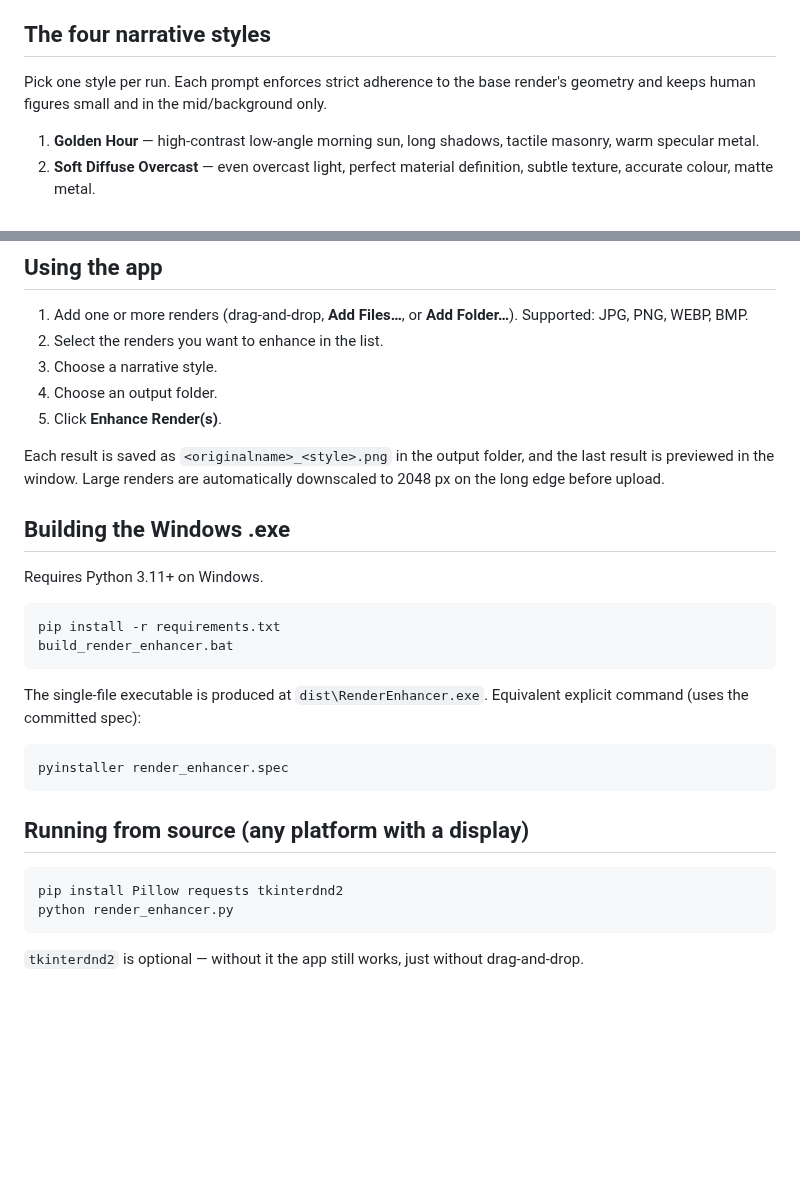
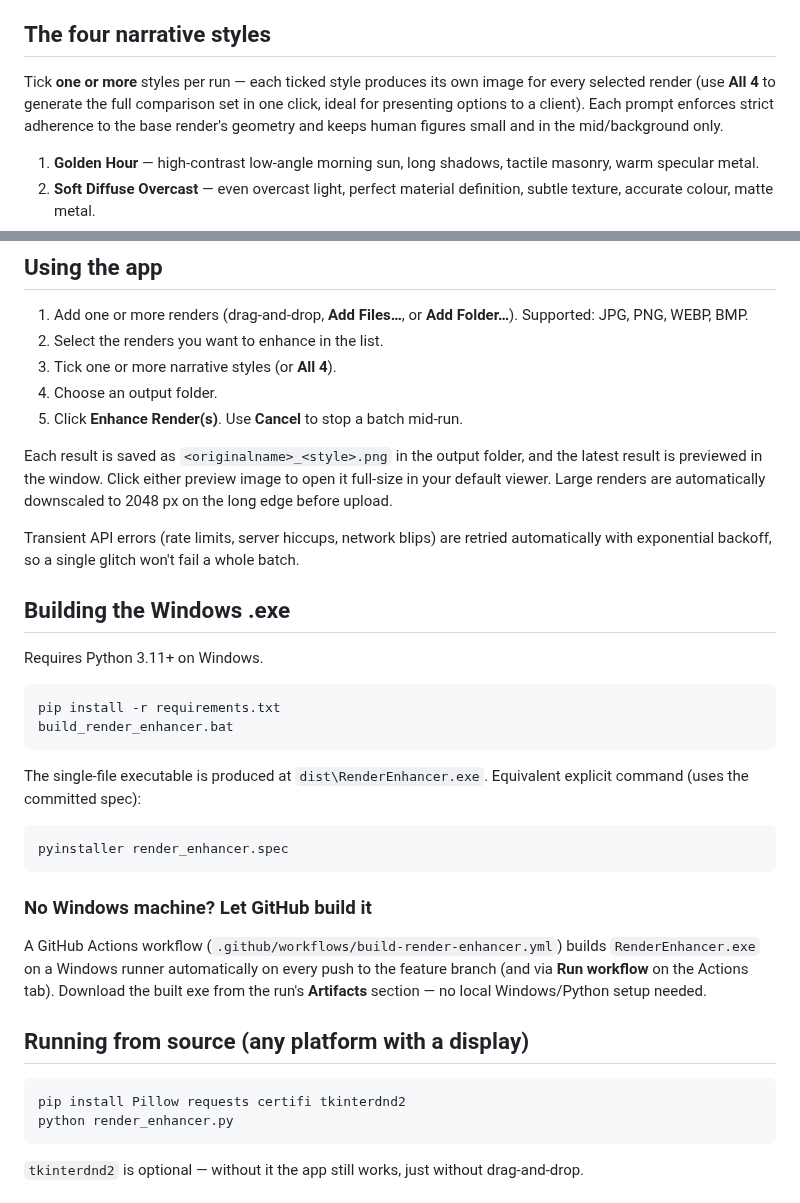
Before and after one commit to ericsteinhk-droid/scribbleaway, a Markdown page: RENDER_ENHANCER_README.md, 2 parts joined by grey strips. Drawn GitHub-style; blank space fills up the shorter version.

````diff
--- a/RENDER_ENHANCER_README.md
+++ b/RENDER_ENHANCER_README.md
@@ -8,8 +8,11 @@ viewpoint, geometry and proportions while re-lighting and re-texturing the scene
 
 ## The four narrative styles
 
-Pick one style per run. Each prompt enforces strict adherence to the base
-render's geometry and keeps human figures small and in the mid/background only.
+Tick **one or more** styles per run — each ticked style produces its own image
+for every selected render (use **All 4** to generate the full comparison set in
+one click, ideal for presenting options to a client). Each prompt enforces
+strict adherence to the base render's geometry and keeps human figures small and
+in the mid/background only.
 
 1. **Golden Hour** — high-contrast low-angle morning sun, long shadows, tactile
    masonry, warm specular metal.
@@ -35,13 +38,18 @@ narrative for any run.
 1. Add one or more renders (drag-and-drop, **Add Files…**, or **Add Folder…**).
    Supported: JPG, PNG, WEBP, BMP.
 2. Select the renders you want to enhance in the list.
-3. Choose a narrative style.
+3. Tick one or more narrative styles (or **All 4**).
 4. Choose an output folder.
-5. Click **Enhance Render(s)**.
+5. Click **Enhance Render(s)**. Use **Cancel** to stop a batch mid-run.
 
 Each result is saved as `<originalname>_<style>.png` in the output folder, and
-the last result is previewed in the window. Large renders are automatically
-downscaled to 2048 px on the long edge before upload.
+the latest result is previewed in the window. Click either preview image to open
+it full-size in your default viewer. Large renders are automatically downscaled
+to 2048 px on the long edge before upload.
+
+Transient API errors (rate limits, server hiccups, network blips) are retried
+automatically with exponential backoff, so a single glitch won't fail a whole
+batch.
 
 ## Building the Windows .exe
 
@@ -59,10 +67,17 @@ Equivalent explicit command (uses the committed spec):
 pyinstaller render_enhancer.spec
 ```
 
+### No Windows machine? Let GitHub build it
+
+A GitHub Actions workflow (`.github/workflows/build-render-enhancer.yml`) builds
+`RenderEnhancer.exe` on a Windows runner automatically on every push to the
+feature branch (and via **Run workflow** on the Actions tab). Download the built
+exe from the run's **Artifacts** section — no local Windows/Python setup needed.
+
 ## Running from source (any platform with a display)
 
 ```sh
-pip install Pillow requests tkinterdnd2
+pip install Pillow requests certifi tkinterdnd2
 python render_enhancer.py
 ```
 
````
Also changed, not shown: screenshots/render_enhancer_main.png, 5 other files.
